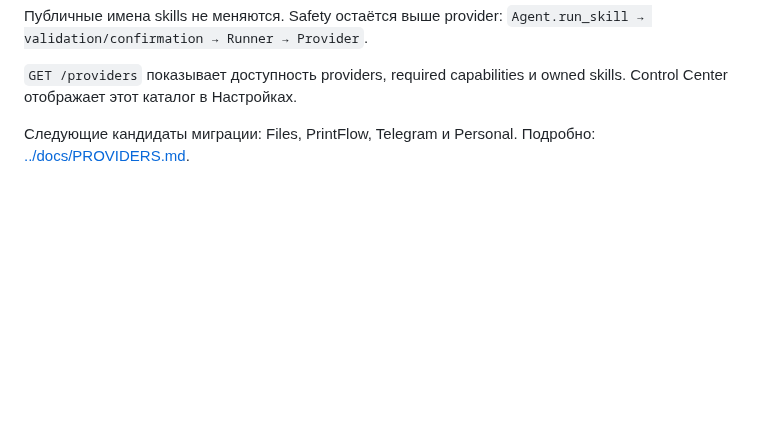
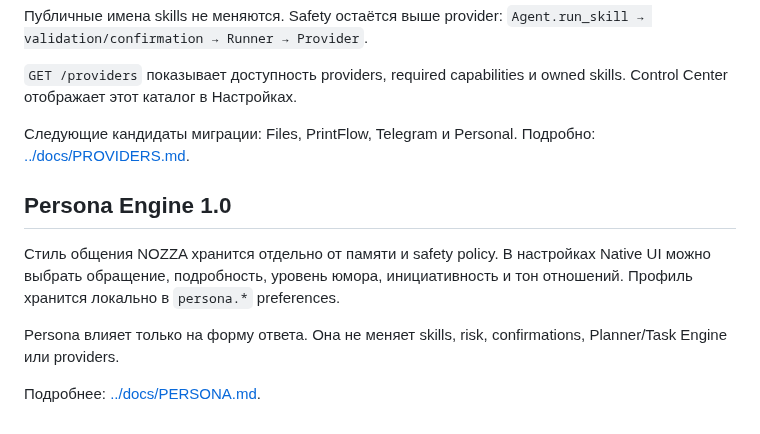
Before and after one commit to onix312/ai, a Markdown page: agent/README.md, the part around the change. Rendered like a GitHub page; blank space fills up the shorter version.

Commit message:
docs: add Persona Engine to agent README

```diff
--- a/agent/README.md
+++ b/agent/README.md
@@ -320,3 +320,15 @@ owned skills. Control Center отображает этот каталог в Н
 
 Следующие кандидаты миграции: Files, PrintFlow, Telegram и Personal.
 Подробно: [../docs/PROVIDERS.md](../docs/PROVIDERS.md).
+
+
+## Persona Engine 1.0
+
+Стиль общения NOZZA хранится отдельно от памяти и safety policy. В настройках
+Native UI можно выбрать обращение, подробность, уровень юмора, инициативность и
+тон отношений. Профиль хранится локально в `persona.*` preferences.
+
+Persona влияет только на форму ответа. Она не меняет skills, risk,
+confirmations, Planner/Task Engine или providers.
+
+Подробнее: [../docs/PERSONA.md](../docs/PERSONA.md).
```
